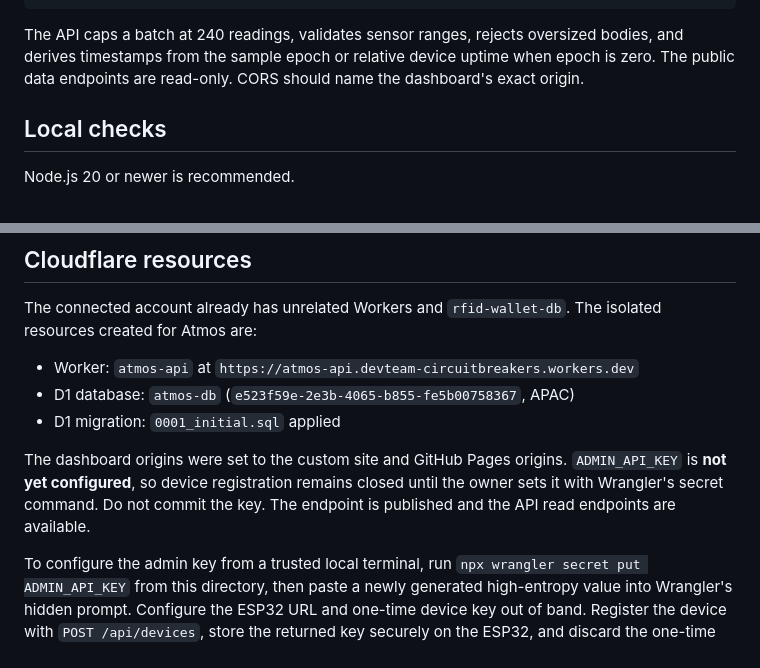
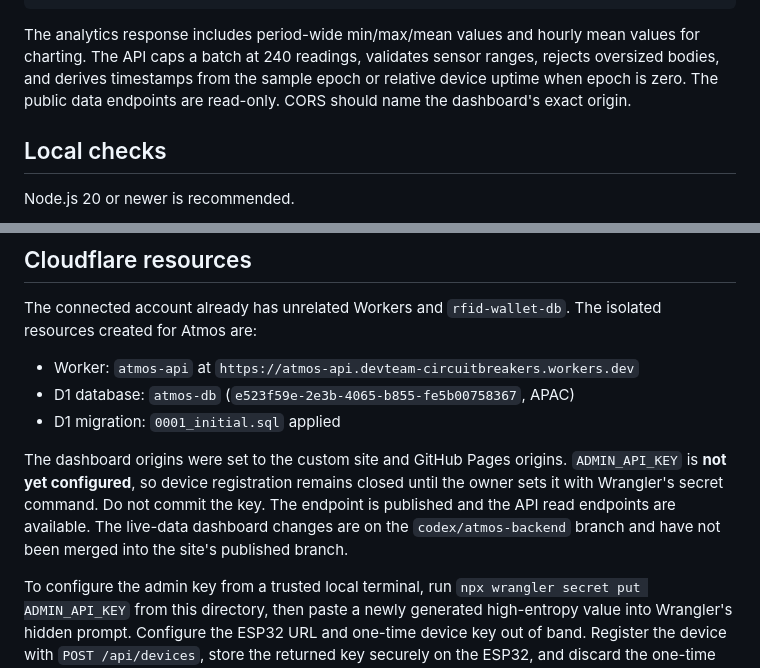
Before and after one commit to teamcircuitbreakers/circuit-breakers-project, a Markdown page: atmostrial/worker/README.md, 2 parts joined by grey strips. Drawn GitHub-style.

Commit message:
Document live dashboard integration status

````diff
--- a/atmostrial/worker/README.md
+++ b/atmostrial/worker/README.md
@@ -26,7 +26,7 @@ The write payload matches the firmware in the referenced conversation:
 }
 ```
 
-The API caps a batch at 240 readings, validates sensor ranges, rejects oversized bodies, and derives timestamps from the sample epoch or relative device uptime when epoch is zero. The public data endpoints are read-only. CORS should name the dashboard's exact origin.
+The analytics response includes period-wide min/max/mean values and hourly mean values for charting. The API caps a batch at 240 readings, validates sensor ranges, rejects oversized bodies, and derives timestamps from the sample epoch or relative device uptime when epoch is zero. The public data endpoints are read-only. CORS should name the dashboard's exact origin.
 
 ## Local checks
 
@@ -44,7 +44,7 @@ The connected account already has unrelated Workers and `rfid-wallet-db`. The is
 - D1 database: `atmos-db` (`e523f59e-2e3b-4065-b855-fe5b00758367`, APAC)
 - D1 migration: `0001_initial.sql` applied
 
-The dashboard origins were set to the custom site and GitHub Pages origins. `ADMIN_API_KEY` is **not yet configured**, so device registration remains closed until the owner sets it with Wrangler's secret command. Do not commit the key. The endpoint is published and the API read endpoints are available.
+The dashboard origins were set to the custom site and GitHub Pages origins. `ADMIN_API_KEY` is **not yet configured**, so device registration remains closed until the owner sets it with Wrangler's secret command. Do not commit the key. The endpoint is published and the API read endpoints are available. The live-data dashboard changes are on the `codex/atmos-backend` branch and have not been merged into the site's published branch.
 
 To configure the admin key from a trusted local terminal, run `npx wrangler secret put ADMIN_API_KEY` from this directory, then paste a newly generated high-entropy value into Wrangler's hidden prompt. Configure the ESP32 URL and one-time device key out of band. Register the device with `POST /api/devices`, store the returned key securely on the ESP32, and discard the one-time response.
 
````
